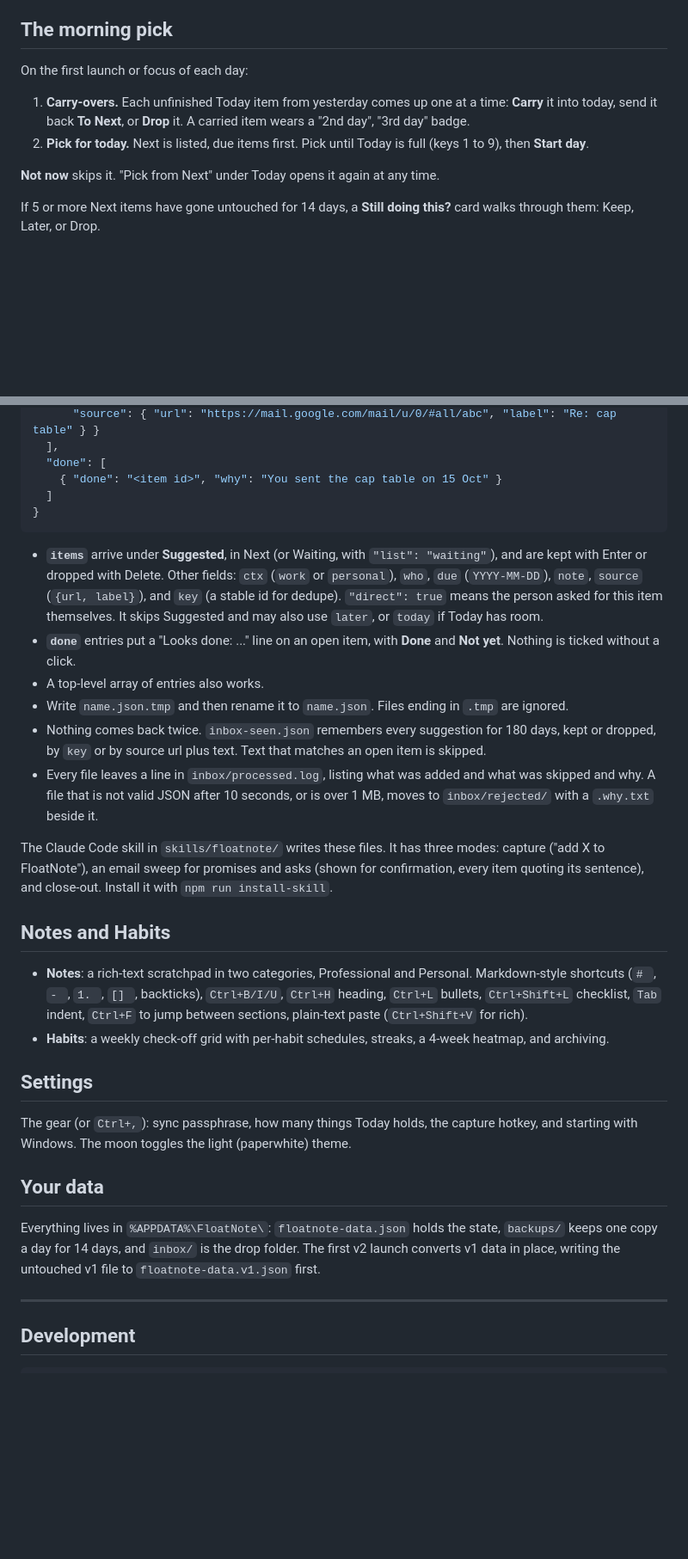
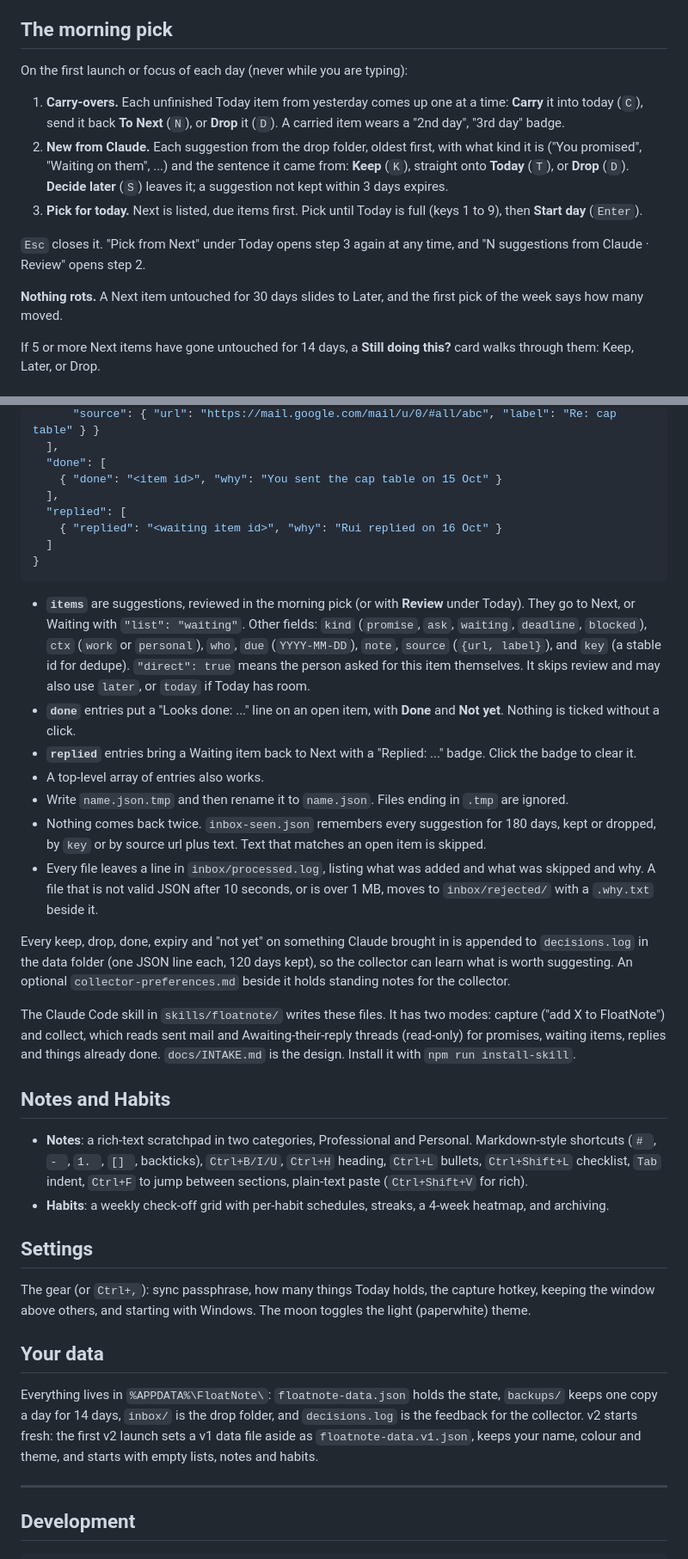
Before and after one commit to danieljpuusitalo/FloatNote, a Markdown page: README.md, 2 parts joined by grey strips. Shown at 86% size. GitHub-like rendering; blank space fills up the shorter version.

````diff
--- a/README.md
+++ b/README.md
@@ -31,15 +31,23 @@ Windows only, built with Electron. The UI is a single `index.html`.
 
 ## The morning pick
 
-On the first launch or focus of each day:
+On the first launch or focus of each day (never while you are typing):
 
 1. **Carry-overs.** Each unfinished Today item from yesterday comes up one at a
-   time: **Carry** it into today, send it back **To Next**, or **Drop** it. A
-   carried item wears a "2nd day", "3rd day" badge.
-2. **Pick for today.** Next is listed, due items first. Pick until Today is full
-   (keys 1 to 9), then **Start day**.
+   time: **Carry** it into today (`C`), send it back **To Next** (`N`), or
+   **Drop** it (`D`). A carried item wears a "2nd day", "3rd day" badge.
+2. **New from Claude.** Each suggestion from the drop folder, oldest first, with
+   what kind it is ("You promised", "Waiting on them", ...) and the sentence it
+   came from: **Keep** (`K`), straight onto **Today** (`T`), or **Drop** (`D`).
+   **Decide later** (`S`) leaves it; a suggestion not kept within 3 days expires.
+3. **Pick for today.** Next is listed, due items first. Pick until Today is full
+   (keys 1 to 9), then **Start day** (`Enter`).
 
-**Not now** skips it. "Pick from Next" under Today opens it again at any time.
+`Esc` closes it. "Pick from Next" under Today opens step 3 again at any time, and
+"N suggestions from Claude · Review" opens step 2.
+
+**Nothing rots.** A Next item untouched for 30 days slides to Later, and the first
+pick of the week says how many moved.
 
 If 5 or more Next items have gone untouched for 14 days, a **Still doing this?**
 card walks through them: Keep, Later, or Drop.
@@ -113,18 +121,24 @@ on the next launch if the app was closed), added, and deleted.
   ],
   "done": [
     { "done": "<item id>", "why": "You sent the cap table on 15 Oct" }
+  ],
+  "replied": [
+    { "replied": "<waiting item id>", "why": "Rui replied on 16 Oct" }
   ]
 }
 ```
 
-- **`items`** arrive under **Suggested**, in Next (or Waiting, with `"list": "waiting"`),
-  and are kept with Enter or dropped with Delete. Other fields: `ctx` (`work` or
+- **`items`** are suggestions, reviewed in the morning pick (or with **Review**
+  under Today). They go to Next, or Waiting with `"list": "waiting"`. Other fields:
+  `kind` (`promise`, `ask`, `waiting`, `deadline`, `blocked`), `ctx` (`work` or
   `personal`), `who`, `due` (`YYYY-MM-DD`), `note`, `source` (`{url, label}`), and
   `key` (a stable id for dedupe). `"direct": true` means the person asked for this
-  item themselves. It skips Suggested and may also use `later`, or `today` if Today
+  item themselves. It skips review and may also use `later`, or `today` if Today
   has room.
 - **`done`** entries put a "Looks done: ..." line on an open item, with **Done** and
   **Not yet**. Nothing is ticked without a click.
+- **`replied`** entries bring a Waiting item back to Next with a "Replied: ..." badge.
+  Click the badge to clear it.
 - A top-level array of entries also works.
 - Write `name.json.tmp` and then rename it to `name.json`. Files ending in `.tmp` are
   ignored.
@@ -135,9 +149,15 @@ on the next launch if the app was closed), added, and deleted.
   what was skipped and why. A file that is not valid JSON after 10 seconds, or is
   over 1 MB, moves to `inbox/rejected/` with a `.why.txt` beside it.
 
-The Claude Code skill in `skills/floatnote/` writes these files. It has three modes:
-capture ("add X to FloatNote"), an email sweep for promises and asks (shown for
-confirmation, every item quoting its sentence), and close-out. Install it with
+Every keep, drop, done, expiry and "not yet" on something Claude brought in is
+appended to `decisions.log` in the data folder (one JSON line each, 120 days kept),
+so the collector can learn what is worth suggesting. An optional
+`collector-preferences.md` beside it holds standing notes for the collector.
+
+The Claude Code skill in `skills/floatnote/` writes these files. It has two modes:
+capture ("add X to FloatNote") and collect, which reads sent mail and
+Awaiting-their-reply threads (read-only) for promises, waiting items, replies and
+things already done. `docs/INTAKE.md` is the design. Install it with
 `npm run install-skill`.
 
 ## Notes and Habits
@@ -152,14 +172,15 @@ confirmation, every item quoting its sentence), and close-out. Install it with
 ## Settings
 
 The gear (or `Ctrl+,`): sync passphrase, how many things Today holds, the capture
-hotkey, and starting with Windows. The moon toggles the light (paperwhite) theme.
+hotkey, keeping the window above others, and starting with Windows. The moon toggles the light (paperwhite) theme.
 
 ## Your data
 
 Everything lives in `%APPDATA%\FloatNote\`: `floatnote-data.json` holds the state,
-`backups/` keeps one copy a day for 14 days, and `inbox/` is the drop folder. The
-first v2 launch converts v1 data in place, writing the untouched v1 file to
-`floatnote-data.v1.json` first.
+`backups/` keeps one copy a day for 14 days, `inbox/` is the drop folder, and
+`decisions.log` is the feedback for the collector. v2 starts fresh: the first v2
+launch sets a v1 data file aside as `floatnote-data.v1.json`, keeps your name,
+colour and theme, and starts with empty lists, notes and habits.
 
 ---
 
````
Also changed, not shown: other parts of README.md (+7 -6 lines), CLAUDE.md (+7 -3 lines), skills/floatnote/SKILL.md (+98 -85 lines).
